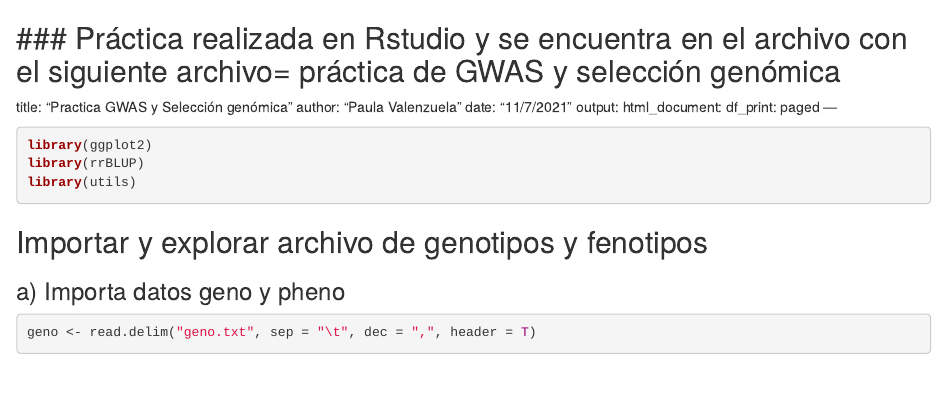
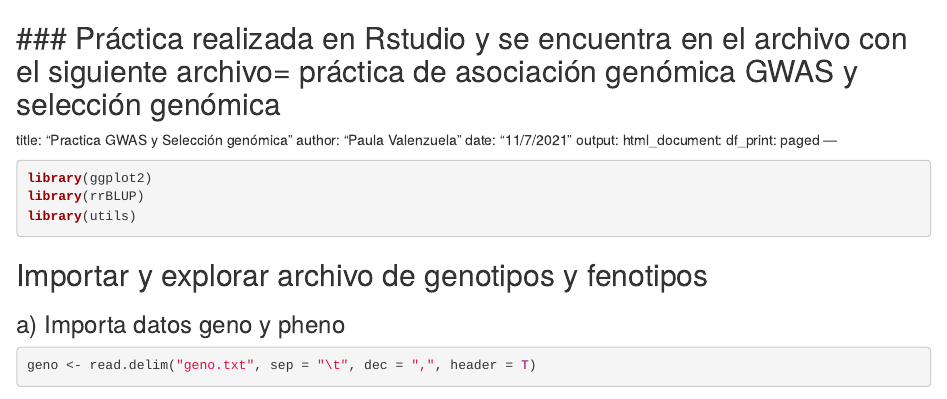
Before and after one commit to GenomicsEducation/PaulaValenzuela, an R Markdown document (Actividad 7. GWAS y selección genómica.Rmd/Práctica 7. GWAS y selección genómica.Rmd): the page in a window 1100 px wide, from its top. Rendered offline with R 4.5, knitr and Pandoc, with nearby package versions; some code elsewhere in the file could not run offline.

Commit message:
Update Práctica 7. GWAS y selección genómica.Rmd

```diff
--- a/Actividad 7. GWAS y selección genómica.Rmd/Práctica 7. GWAS y selección genómica.Rmd
+++ b/Actividad 7. GWAS y selección genómica.Rmd/Práctica 7. GWAS y selección genómica.Rmd
@@ -1,5 +1,5 @@
 
-### Práctica realizada en Rstudio y se encuentra en el archivo con el siguiente archivo=  práctica de GWAS y selección genómica
+### Práctica realizada en Rstudio y se encuentra en el archivo con el siguiente archivo=  práctica de asociación genómica GWAS y selección genómica
 ---
 title: "Practica GWAS y Selección genómica"
 author: "Paula Valenzuela"
```
